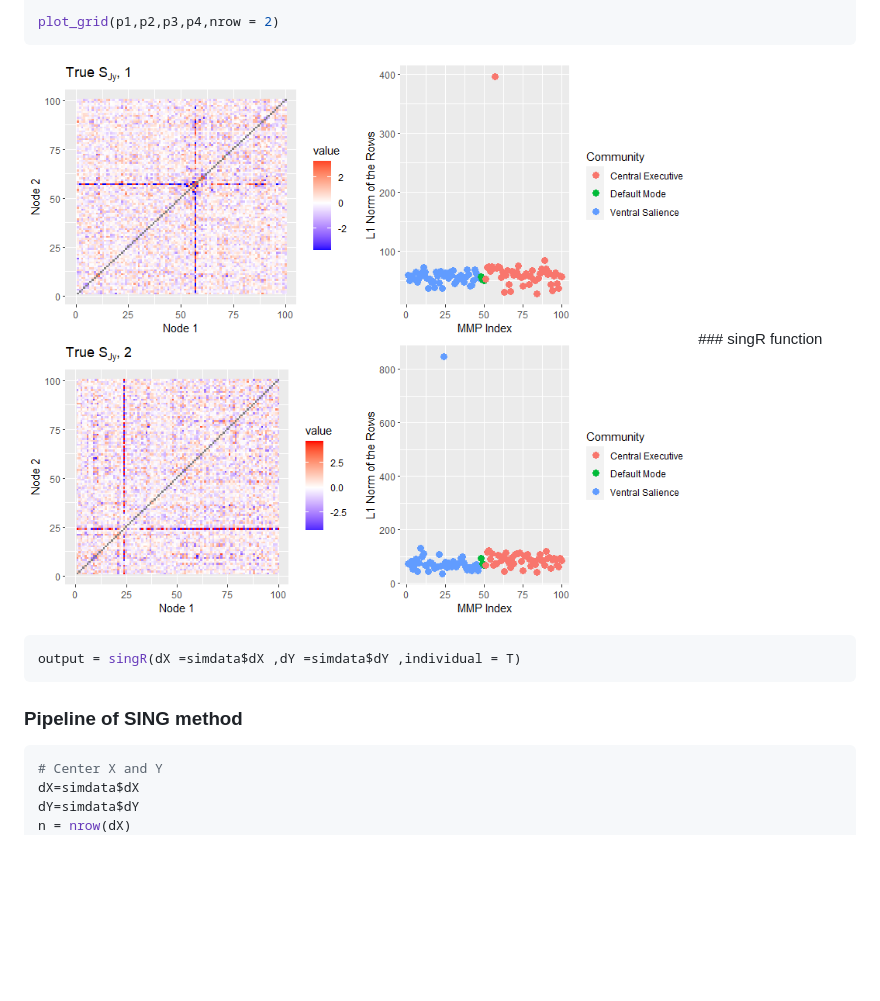
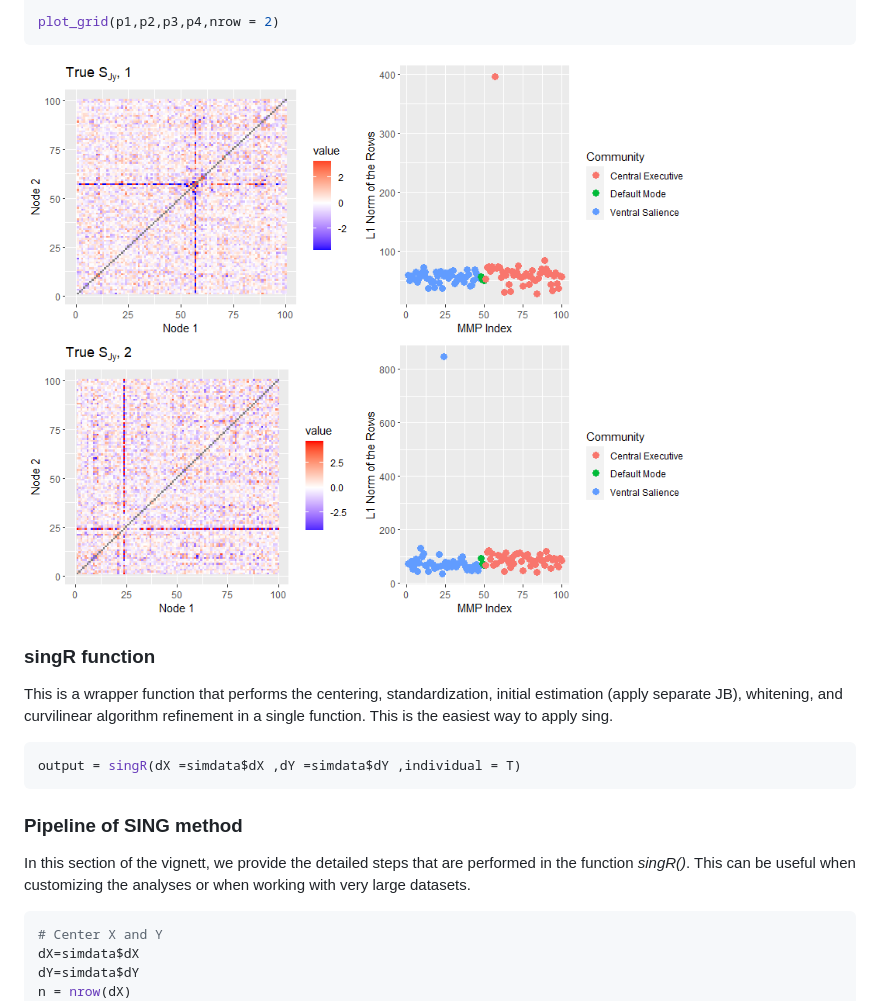
Before and after one commit to thebrisklab/singR, a Markdown page: README.md, the part around the change. Drawn GitHub-style; blank space fills up the shorter version.

Commit message:
Update README.md
updates description of singR and added a note about pipeline

````diff
--- a/README.md
+++ b/README.md
@@ -172,13 +172,17 @@ p4=out_true2$loadingsfig
 plot_grid(p1,p2,p3,p4,nrow = 2)
 ```
 
-<img src="fig/ex2true.png" width="864" /> ##\# singR function
+<img src="fig/ex2true.png" width="864" />
 
+### singR function
+This is a wrapper function that performs the centering, standardization, initial estimation (apply separate JB), whitening, and curvilinear algorithm refinement in a single function. This is the easiest way to apply sing.
 ``` r
 output = singR(dX =simdata$dX ,dY =simdata$dY ,individual = T)
 ```
 
 ### Pipeline of SING method
+
+In this section of the vignett, we provide the detailed steps that are performed in the function *singR()*. This can be useful when customizing the analyses or when working with very large datasets.
 
 ``` r
 # Center X and Y
````
